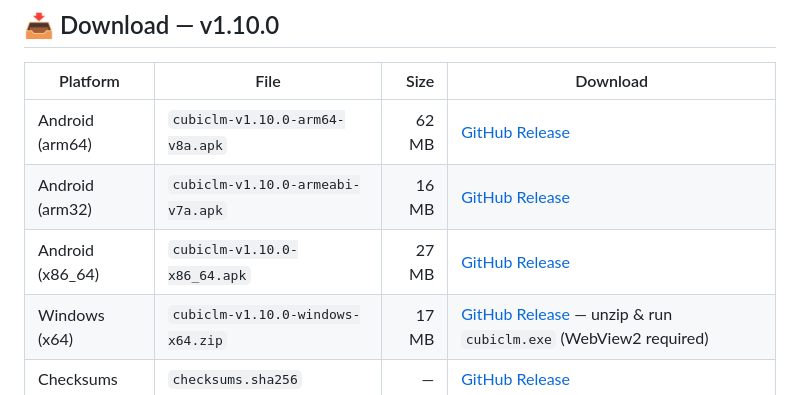
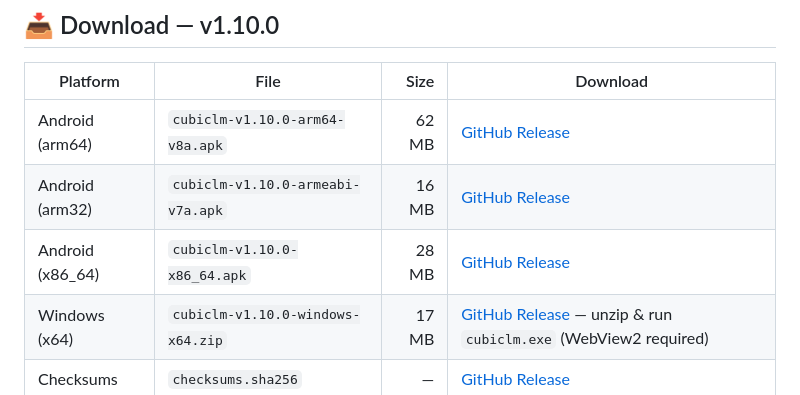
Before and after one commit to abir2afridi/CubicLM, a Markdown page: README.md, the part around the change. Rendered like a GitHub page.

Commit message:
chore(release): v1.10.0 sizes

```diff
--- a/README.md
+++ b/README.md
@@ -17,7 +17,7 @@
 | --- | --- | ---: | --- |
 | Android (arm64) | `cubiclm-v1.10.0-arm64-v8a.apk` | 62 MB | [GitHub Release](https://github.com/abir2afridi/CubicLM/releases/download/v1.10.0/cubiclm-v1.10.0-arm64-v8a.apk) |
 | Android (arm32) | `cubiclm-v1.10.0-armeabi-v7a.apk` | 16 MB | [GitHub Release](https://github.com/abir2afridi/CubicLM/releases/download/v1.10.0/cubiclm-v1.10.0-armeabi-v7a.apk) |
-| Android (x86_64) | `cubiclm-v1.10.0-x86_64.apk` | 27 MB | [GitHub Release](https://github.com/abir2afridi/CubicLM/releases/download/v1.10.0/cubiclm-v1.10.0-x86_64.apk) |
+| Android (x86_64) | `cubiclm-v1.10.0-x86_64.apk` | 28 MB | [GitHub Release](https://github.com/abir2afridi/CubicLM/releases/download/v1.10.0/cubiclm-v1.10.0-x86_64.apk) |
 | Windows (x64) | `cubiclm-v1.10.0-windows-x64.zip` | 17 MB | [GitHub Release](https://github.com/abir2afridi/CubicLM/releases/download/v1.10.0/cubiclm-v1.10.0-windows-x64.zip) — unzip & run `cubiclm.exe` (WebView2 required) |
 | Checksums | `checksums.sha256` | — | [GitHub Release](https://github.com/abir2afridi/CubicLM/releases/download/v1.10.0/checksums.sha256) |
 
```
